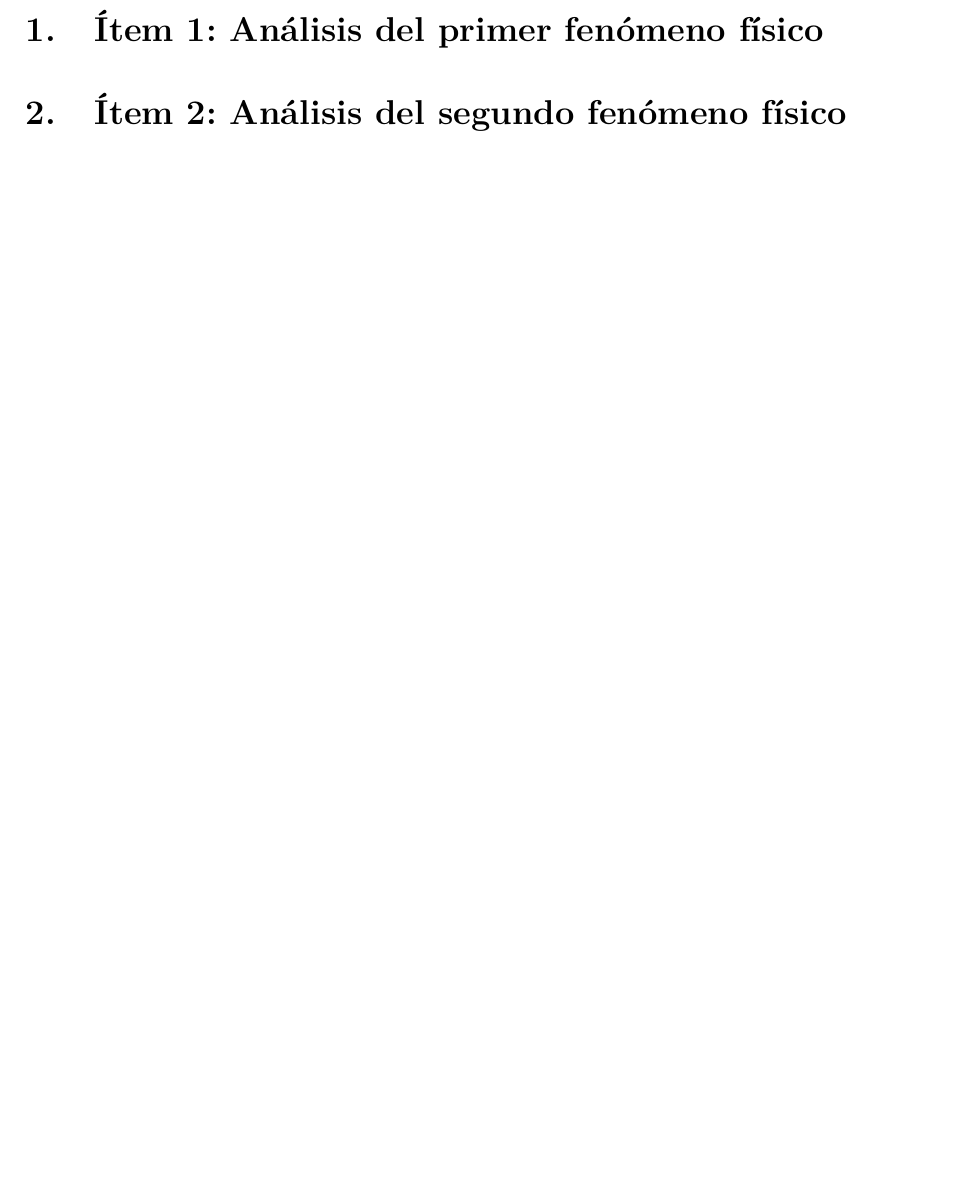
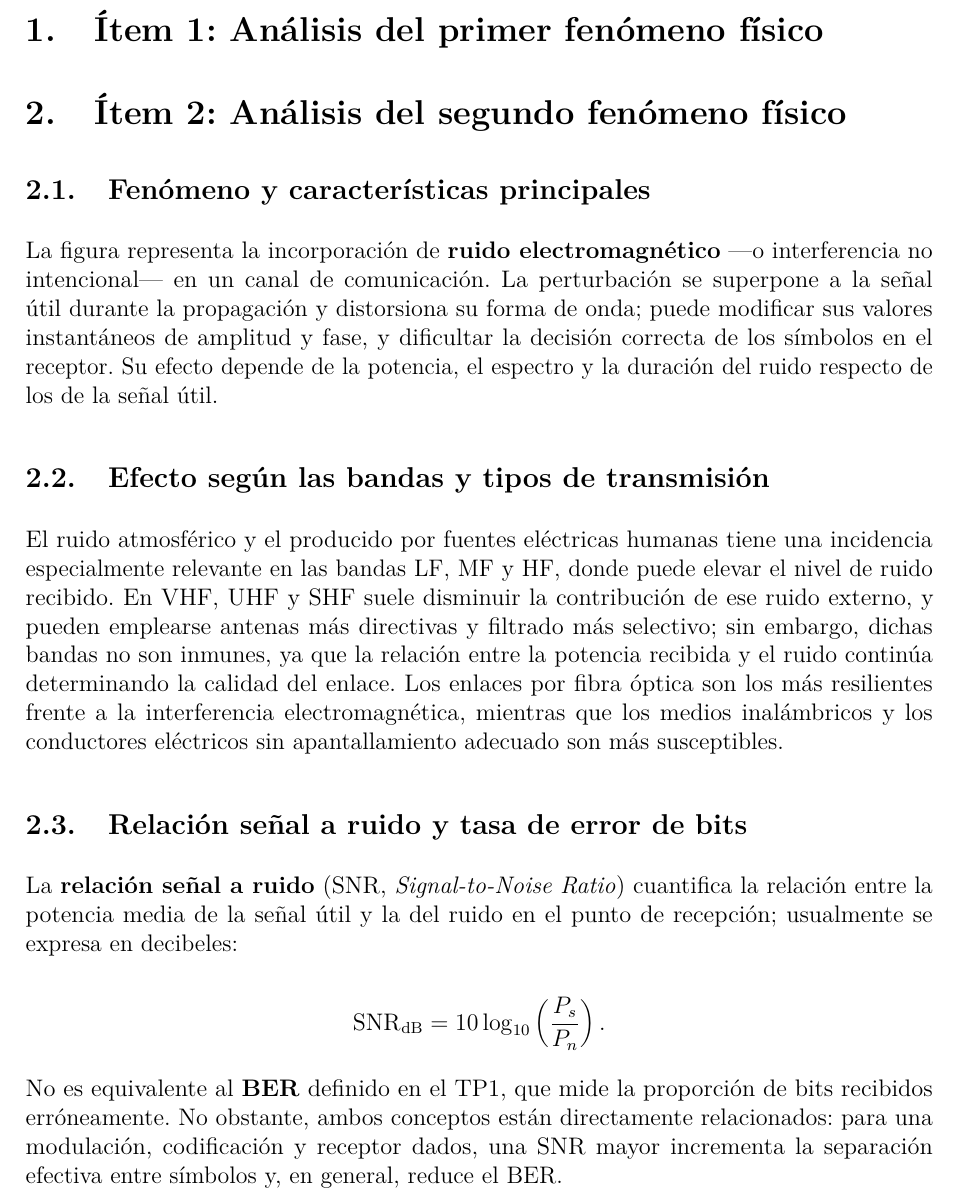
Before and after one commit to Javier-Sinuka/Data_Communication_FCEFyN, a LaTeX document (Laboratories/L2/Informe_TP2_Comunicaciones.tex): part of page 3 of 3 before the commit and part of page 3 of 4 after it, cut so that both start at the same text, the shorter picture padded with empty space. Compiled offline with pdfLaTeX.

```diff
--- a/Laboratories/L2/Informe_TP2_Comunicaciones.tex
+++ b/Laboratories/L2/Informe_TP2_Comunicaciones.tex
@@ -62,6 +62,42 @@
 
 \section{Ítem 2: Análisis del segundo fenómeno físico}
 
+\subsection{Fenómeno y características principales}
+
+La figura representa la incorporación de \textbf{ruido electromagnético} ---o
+interferencia no intencional--- en un canal de comunicación. La perturbación se
+superpone a la señal útil durante la propagación y distorsiona su forma de onda;
+puede modificar sus valores instantáneos de amplitud y fase, y dificultar la
+decisión correcta de los símbolos en el receptor. Su efecto depende de la
+potencia, el espectro y la duración del ruido respecto de los de la señal útil.
+
+\subsection{Efecto según las bandas y tipos de transmisión}
+
+El ruido atmosférico y el producido por fuentes eléctricas humanas tiene una
+incidencia especialmente relevante en las bandas LF, MF y HF, donde puede elevar
+el nivel de ruido recibido. En VHF, UHF y SHF suele disminuir la contribución de
+ese ruido externo, y pueden emplearse antenas más directivas y filtrado más
+selectivo; sin embargo, dichas bandas no son inmunes, ya que la relación entre
+la potencia recibida y el ruido continúa determinando la calidad del enlace.
+Los enlaces por fibra óptica son los más resilientes frente a la interferencia
+electromagnética, mientras que los medios inalámbricos y los conductores
+eléctricos sin apantallamiento adecuado son más susceptibles.
+
+\subsection{Relación señal a ruido y tasa de error de bits}
+
+La \textbf{relación señal a ruido} (SNR, \emph{Signal-to-Noise Ratio}) cuantifica
+la relación entre la potencia media de la señal útil y la del ruido en el punto
+de recepción; usualmente se expresa en decibeles:
+
+\[
+    \mathrm{SNR}_{\mathrm{dB}}=10\log_{10}\left(\frac{P_s}{P_n}\right).
+\]
+
+No es equivalente al \textbf{BER} definido en el TP1, que mide la proporción de
+bits recibidos erróneamente. No obstante, ambos conceptos están directamente
+relacionados: para una modulación, codificación y receptor dados, una SNR mayor
+incrementa la separación efectiva entre símbolos y, en general, reduce el BER.
+
 
 \section{Ítem 3: Transmisión digital frente al ruido y los cambios de frecuencia}
 
```
Also changed, not shown: Laboratories/L2/output/Informe_TP2_Comunicaciones.pdf.
